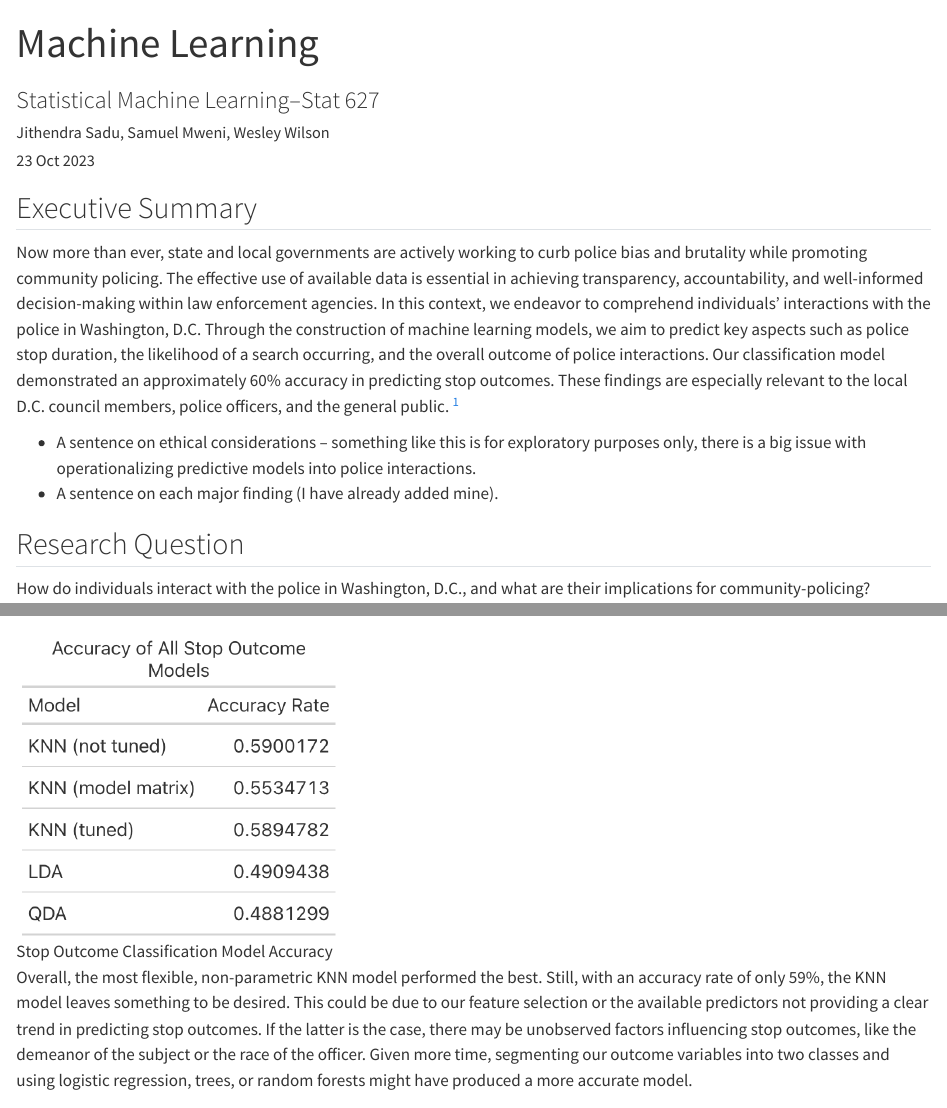
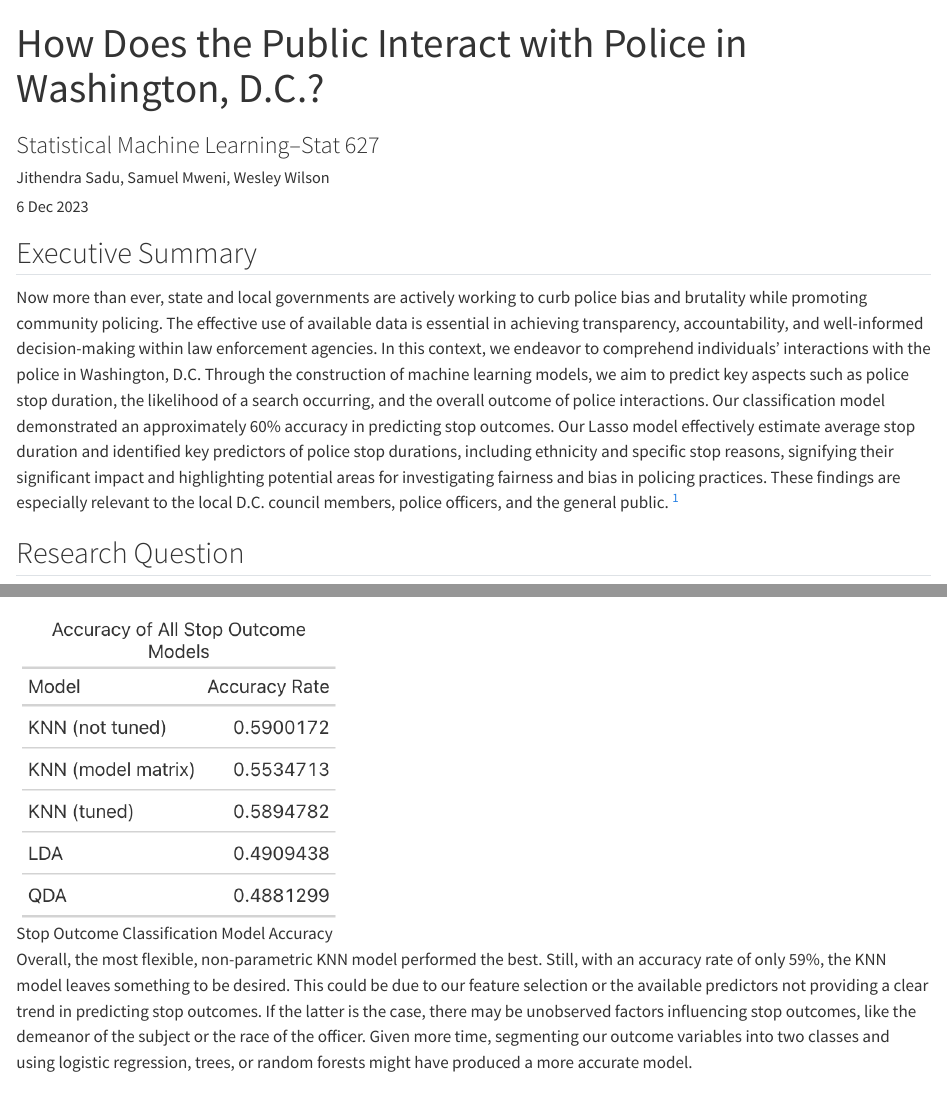
Before and after one commit to weswilson1994/stat-machine-learning, a Quarto document (r/final_paper_quarto.qmd): the page in a window 1100 px wide, from its top, and a second part further down, joined at a grey line. Rendered offline with R 4.5, knitr and Pandoc in place of Quarto, with nearby package versions; drawn as R Markdown's standard HTML page in place of the format the file asks for; some code elsewhere in the file could not run offline.

Commit message:
minor changes to paper

```diff
--- a/r/final_paper_quarto.qmd
+++ b/r/final_paper_quarto.qmd
@@ -1,9 +1,9 @@
 ---
-title: "Machine Learning"
+title: "How Does the Public Interact with Police in Washington, D.C.?"
 subtitle: "Statistical Machine Learning--Stat 627"
 author:
   - name: "Jithendra Sadu, Samuel Mweni, Wesley Wilson"
-date: "23 Oct 2023"
+date: "6 Dec 2023"
 format:
   docx:
     reference-doc: custom-reference-doc.docx
@@ -22,12 +22,9 @@ n_rows <- nrow(stop_data)
 
 ## Executive Summary
 
-Now more than ever, state and local governments are actively working to curb police bias and brutality while promoting community policing. The effective use of available data is essential in achieving transparency, accountability, and well-informed decision-making within law enforcement agencies. In this context, we endeavor to comprehend individuals' interactions with the police in Washington, D.C. Through the construction of machine learning models, we aim to predict key aspects such as police stop duration, the likelihood of a search occurring, and the overall outcome of police interactions. Our classification model demonstrated an approximately 60% accuracy in predicting stop outcomes. These findings are especially relevant to the local D.C. council members, police officers, and the general public. [^1]
+Now more than ever, state and local governments are actively working to curb police bias and brutality while promoting community policing. The effective use of available data is essential in achieving transparency, accountability, and well-informed decision-making within law enforcement agencies. In this context, we endeavor to comprehend individuals' interactions with the police in Washington, D.C. Through the construction of machine learning models, we aim to predict key aspects such as police stop duration, the likelihood of a search occurring, and the overall outcome of police interactions. Our classification model demonstrated an approximately 60% accuracy in predicting stop outcomes. Our Lasso model effectively estimate average stop duration and identified key predictors of police stop durations, including ethnicity and specific stop reasons, signifying their significant impact and highlighting potential areas for investigating fairness and bias in policing practices. These findings are especially relevant to the local D.C. council members, police officers, and the general public. [^1]
 
 [^1]: Machine learning models developed for learning purposes in policing should not be employed for operational use due to the risk of perpetuating biases and contributing to unjust practices. Careful scrutiny and ongoing ethical evaluations are imperative to prevent the unwarranted application of these models and ensure that their use aligns with principles of fairness, accountability, and transparency.
-
--   A sentence on ethical considerations -- something like this is for exploratory purposes only, there is a big issue with operationalizing predictive models into police interactions.
--   A sentence on each major finding (I have already added mine).
 
 ## Research Question
 
```
Also changed, not shown: 1 other file.
